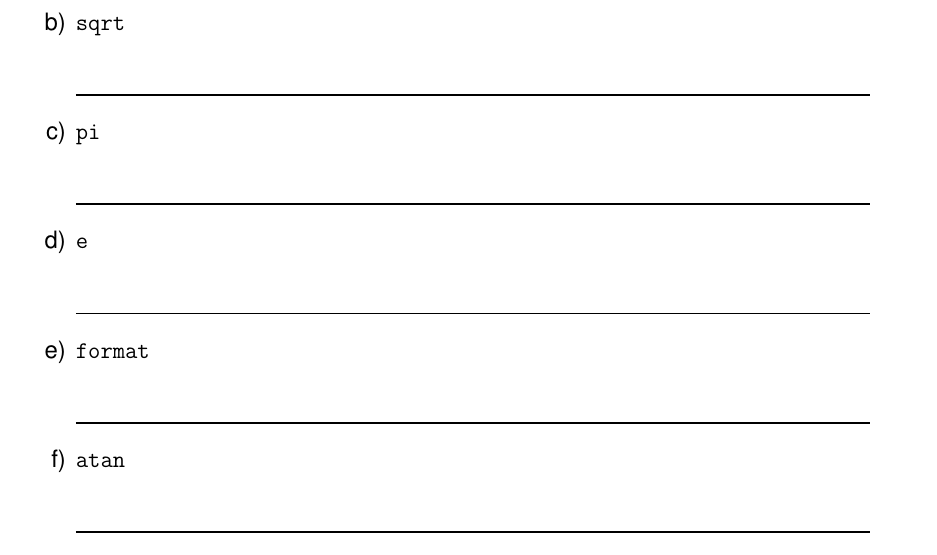
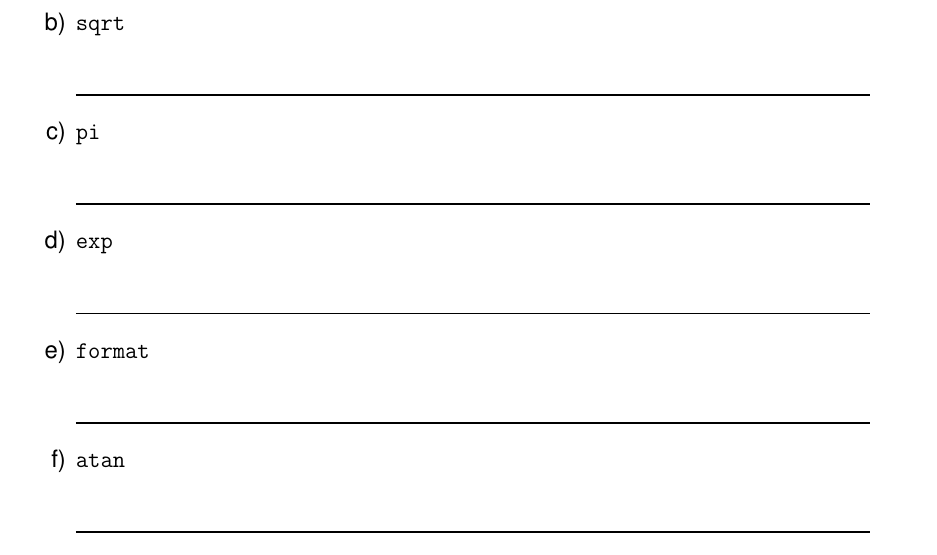
Before and after one commit to saxarona/tc1017, a LaTeX document (in-class/a01.tex): part of page 2 of 2, cut so that both start at the same text. Compiled offline with pdfLaTeX.

Commit message:
Fixed exp vs e typo in a01

```diff
--- a/in-class/a01.tex
+++ b/in-class/a01.tex
@@ -118,7 +118,7 @@ Escribe una descripción breve de cada comando. Si no te sabes alguno, prueba a
 	\item \matlab{help} \\[3ex] \responserule
 	\item \matlab{sqrt} \\[3ex] \responserule
 	\item \matlab{pi} \\[3ex] \responserule
-	\item \matlab{e} \\[3ex] \responserule
+	\item \matlab{exp} \\[3ex] \responserule
 	\item \matlab{format} \\[3ex] \responserule
 	\item \matlab{atan} \\[3ex] \responserule
 	\item \matlab{sprintf} \\[3ex] \responserule
```
Also changed, not shown: in-class/a01.pdf.
